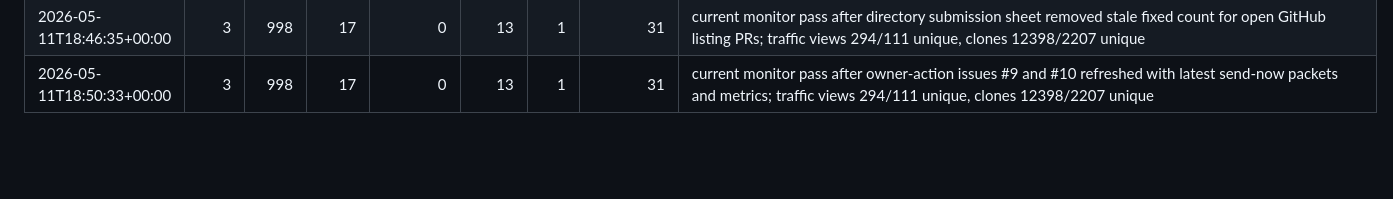
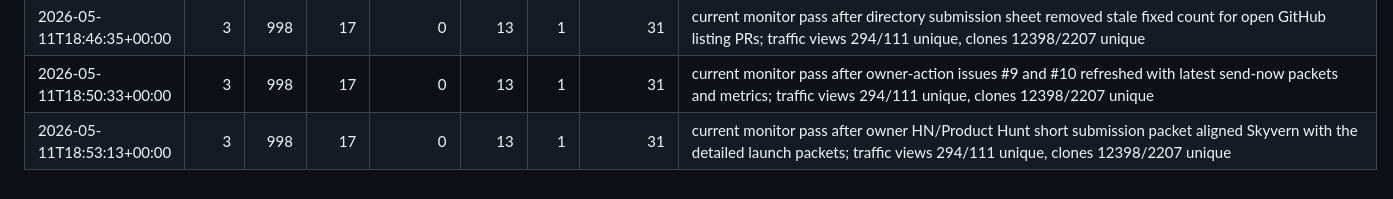
Before and after one commit to looooown2006/browsertrace, a Markdown page: docs/launch/metrics-log.md, the part around the change. Drawn GitHub-style; blank space fills up the shorter version.

Commit message:
docs: align launch submission stack mentions

```diff
--- a/docs/launch/metrics-log.md
+++ b/docs/launch/metrics-log.md
@@ -907,3 +907,4 @@ uv run --python 3.11 python scripts/launch_metrics.py --json
 | 2026-05-11T18:44:29+00:00 | 3 | 998 | 17 | 0 | 13 | 1 | 31 | current monitor pass after pyproject keywords aligned with GitHub discovery topics agent-tracing and trace-viewer for the next release; traffic views 294/111 unique, clones 12398/2207 unique |
 | 2026-05-11T18:46:35+00:00 | 3 | 998 | 17 | 0 | 13 | 1 | 31 | current monitor pass after directory submission sheet removed stale fixed count for open GitHub listing PRs; traffic views 294/111 unique, clones 12398/2207 unique |
 | 2026-05-11T18:50:33+00:00 | 3 | 998 | 17 | 0 | 13 | 1 | 31 | current monitor pass after owner-action issues #9 and #10 refreshed with latest send-now packets and metrics; traffic views 294/111 unique, clones 12398/2207 unique |
+| 2026-05-11T18:53:13+00:00 | 3 | 998 | 17 | 0 | 13 | 1 | 31 | current monitor pass after owner HN/Product Hunt short submission packet aligned Skyvern with the detailed launch packets; traffic views 294/111 unique, clones 12398/2207 unique |
```
Also changed, not shown: LAUNCH.md (+1 -1 lines), docs/launch/owner-launch-submission-packet.md (+2 -2 lines).
